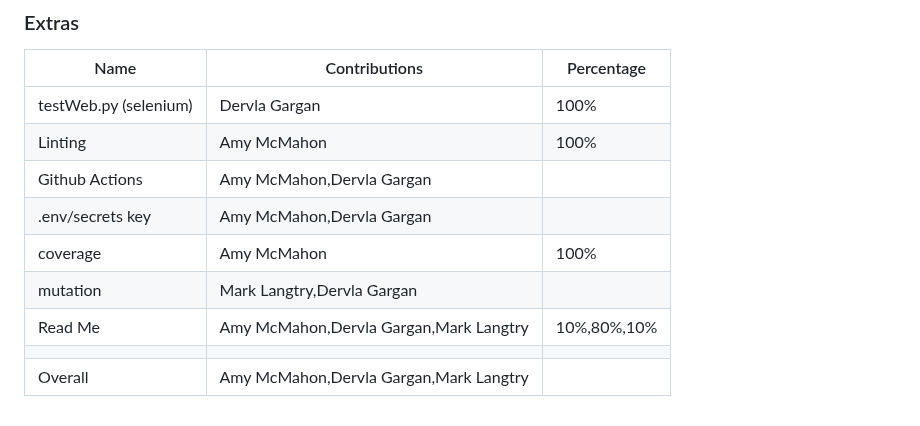
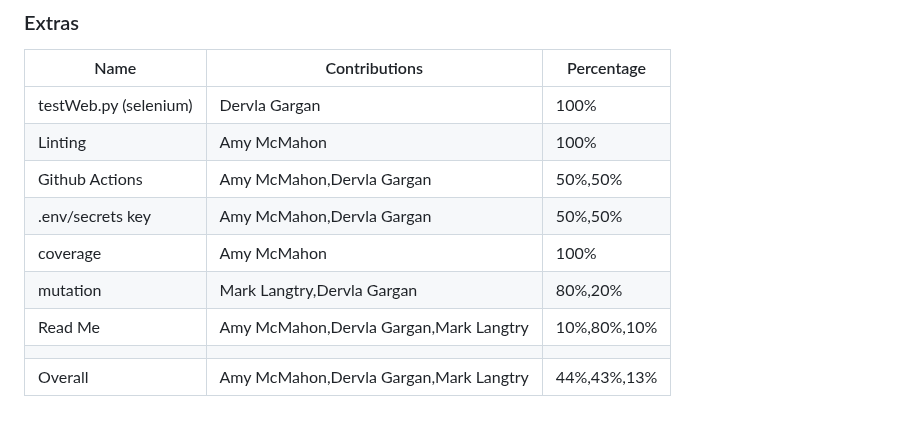
Before and after one commit to Derv6464/softwareTesting, a Markdown page: README.md, the part around one of its changes. Rendered like a GitHub page.

```diff
--- a/README.md
+++ b/README.md
@@ -104,10 +104,10 @@ note: The is a broad overveiw as the amount of time and complexity differ for ea
 |---------|-------------|----------|
 |testWeb.py (selenium)|Dervla Gargan|100%|
 |Linting|Amy McMahon|100%|
-|Github Actions|Amy McMahon,Dervla Gargan||
-|.env/secrets key|Amy McMahon,Dervla Gargan||
+|Github Actions|Amy McMahon,Dervla Gargan|50%,50%|
+|.env/secrets key|Amy McMahon,Dervla Gargan|50%,50%|
 |coverage|Amy McMahon|100%|
-|mutation|Mark Langtry,Dervla Gargan||
+|mutation|Mark Langtry,Dervla Gargan|80%,20%|
 |Read Me|Amy McMahon,Dervla Gargan,Mark Langtry|10%,80%,10%|
 ||||
-|Overall|Amy McMahon,Dervla Gargan,Mark Langtry||
+|Overall|Amy McMahon,Dervla Gargan,Mark Langtry|44%,43%,13%|
```
Also changed, not shown: other parts of README.md (+1 -1 lines).
